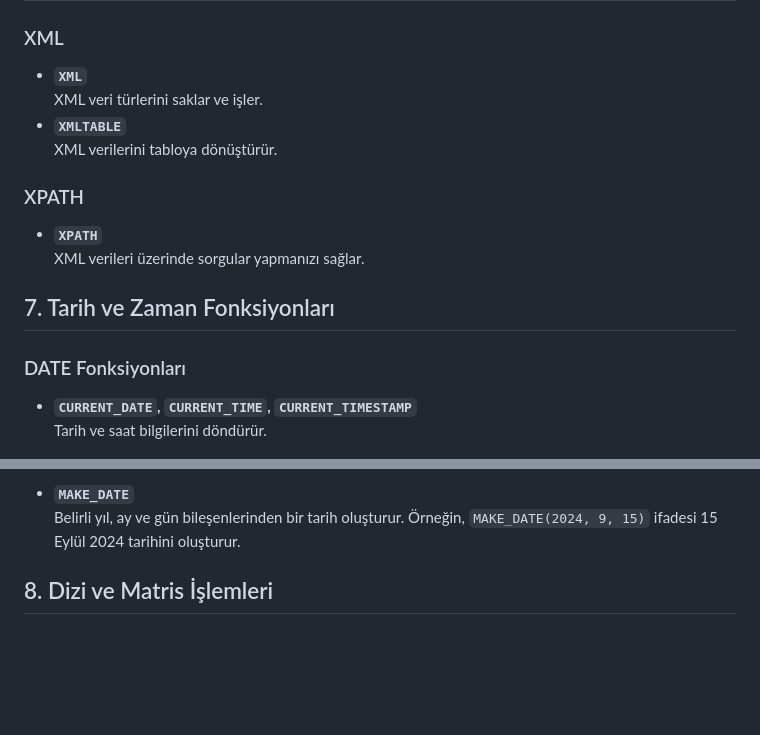
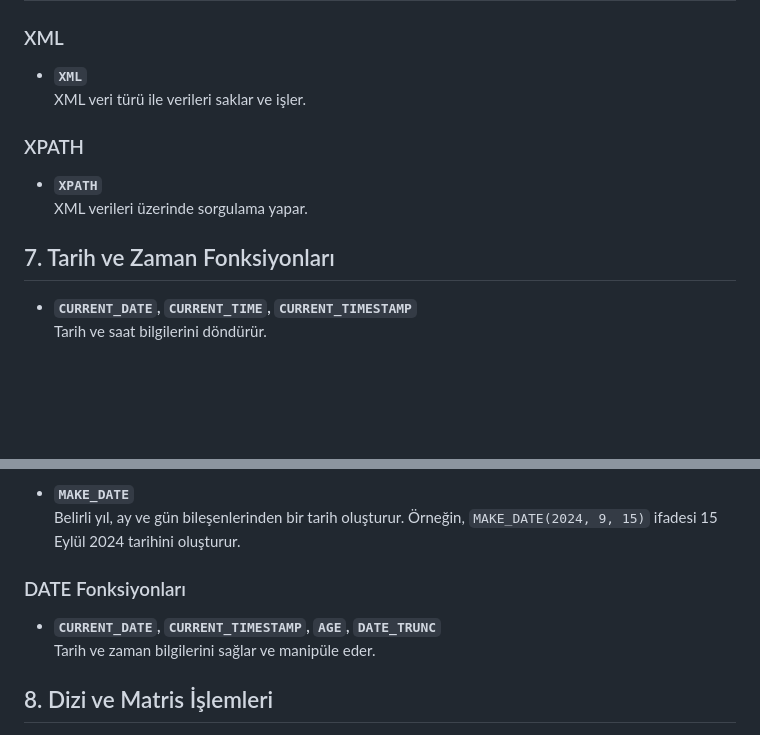
Before and after one commit to erdincdegirmenci/postgresql-tutorial, a Markdown page: README.md, 2 parts joined by grey strips. Rendered like a GitHub page; blank space fills up the shorter version.

```diff
--- a/README.md
+++ b/README.md
@@ -228,17 +228,14 @@
 
 ### XML
 - **`XML`**
-  XML veri türlerini saklar ve işler.
-- **`XMLTABLE`**
-  XML verilerini tabloya dönüştürür.
+  XML veri türü ile verileri saklar ve işler.
 
 ### XPATH
 - **`XPATH`**
-  XML verileri üzerinde sorgular yapmanızı sağlar.
+  XML verileri üzerinde sorgulama yapar.
 
 ## 7. Tarih ve Zaman Fonksiyonları
 
-### DATE Fonksiyonları
 - **`CURRENT_DATE`, `CURRENT_TIME`, `CURRENT_TIMESTAMP`**
   Tarih ve saat bilgilerini döndürür.
 - **`DATEADD`**
@@ -255,6 +252,10 @@
 
 - **`MAKE_DATE`**
   Belirli yıl, ay ve gün bileşenlerinden bir tarih oluşturur. Örneğin, `MAKE_DATE(2024, 9, 15)` ifadesi 15 Eylül 2024 tarihini oluşturur.
+
+### DATE Fonksiyonları
+- **`CURRENT_DATE`, `CURRENT_TIMESTAMP`, `AGE`, `DATE_TRUNC`**
+  Tarih ve zaman bilgilerini sağlar ve manipüle eder.
 
 ## 8. Dizi ve Matris İşlemleri
 
```
Also changed, not shown: other parts of README.md (+17 -21 lines).
